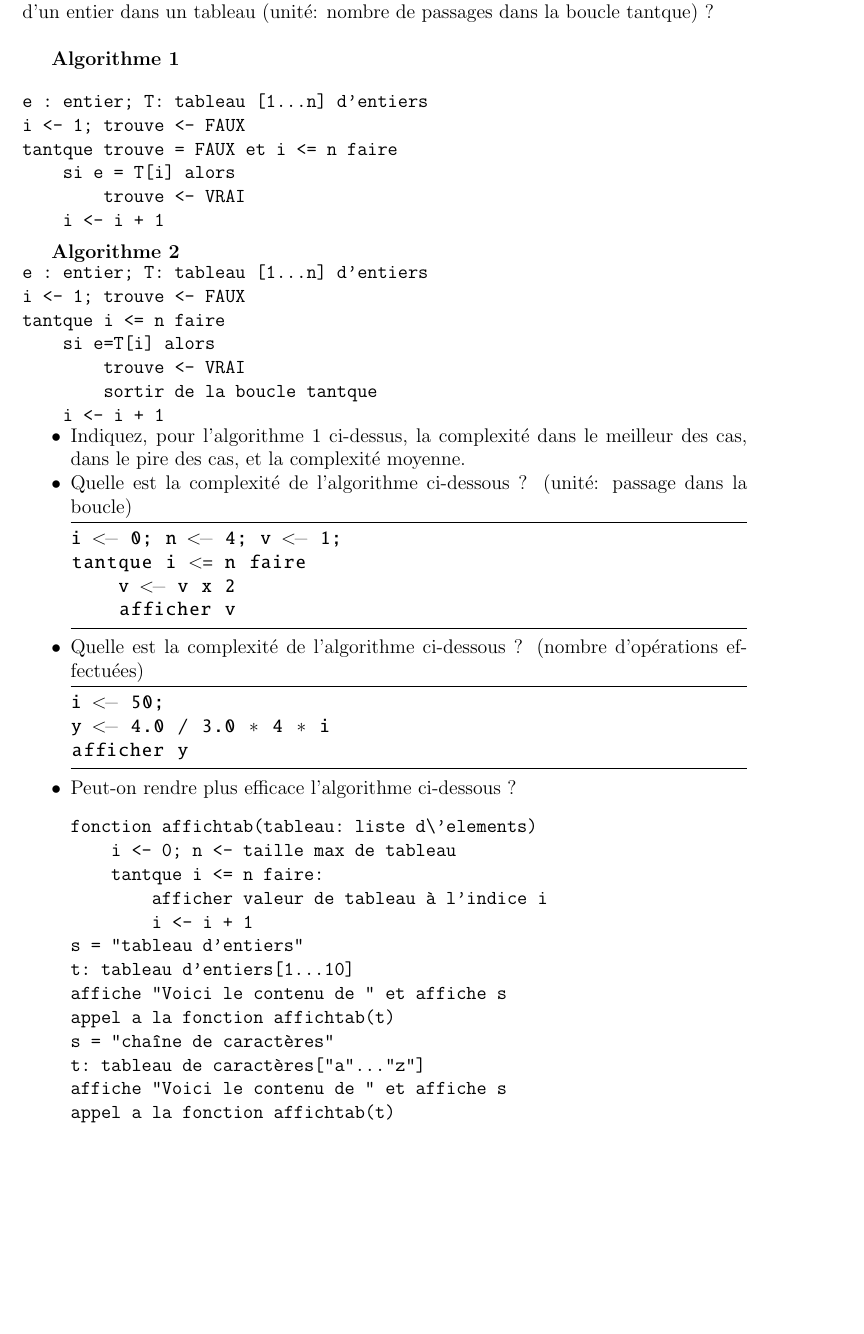
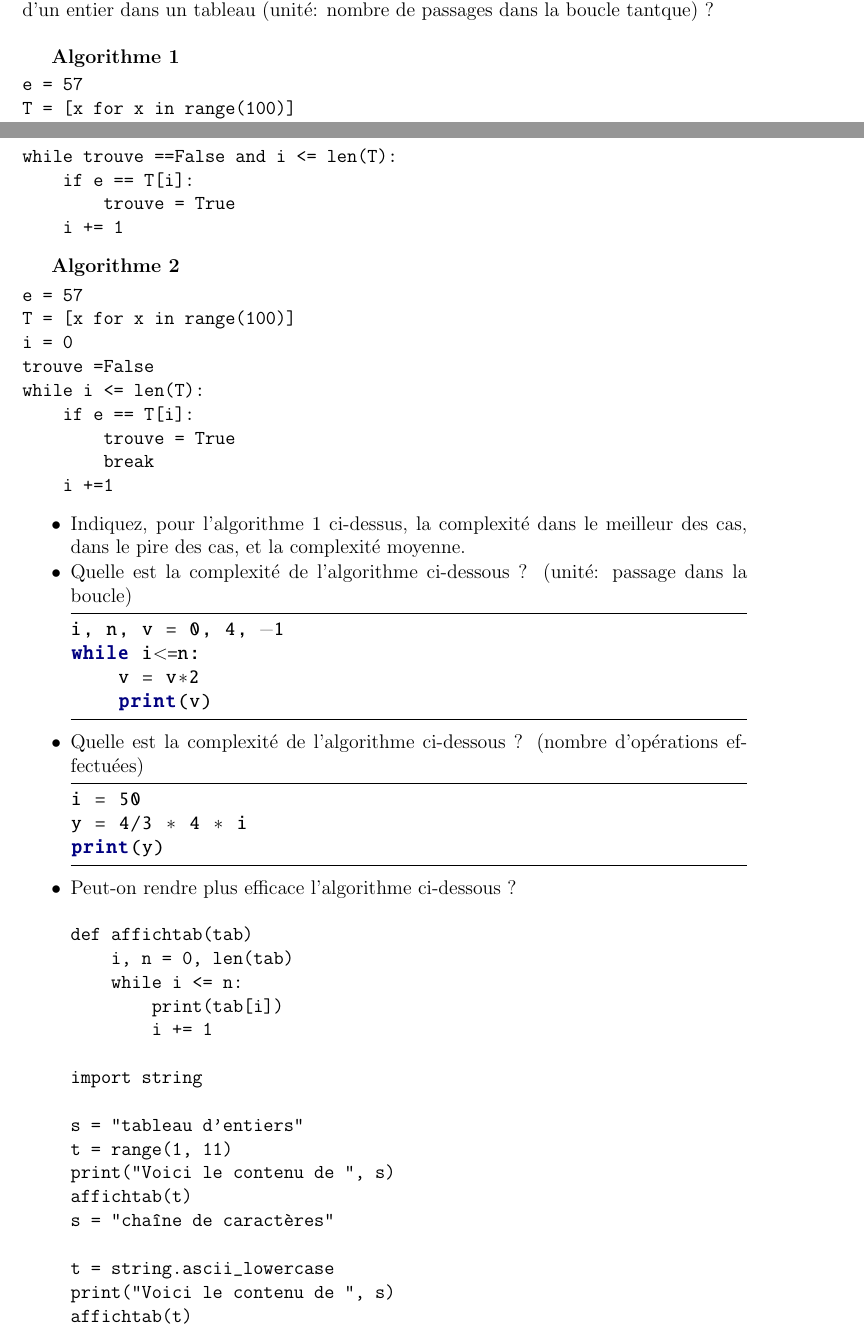
Before and after one commit to rundimeco/M1SOL020_epistemo, a LaTeX document (TD5/Epistemo_TD5.tex, which reads TD5/content_Epistemo_TD5.tex): part of page 2 of 2 before the commit and two parts of pages 2 and 3 of 3 after it, the two joined at a grey line, cut so that both start at the same text, the shorter picture padded with empty space. Compiled offline with pdfLaTeX.

Commit message:
Mise à jour 2021-2022

```diff
--- a/TD5/content_Epistemo_TD5.tex
+++ b/TD5/content_Epistemo_TD5.tex
@@ -61,13 +82,14 @@ D&D&D&D\\
 \textbf{Algorithme 1}
 \vspace{-0.3cm}
 \begin{verbatim}
-
-e : entier; T: tableau [1…n] d'entiers
-i <- 1; trouve <- FAUX
-tantque trouve = FAUX et i <= n faire
-    si e = T[i] alors
-        trouve <- VRAI
-    i <- i + 1
+e = 57
+T = [x for x in range(100)]
+i = 0
+trouve =False
+while trouve ==False and i <= len(T):
+    if e == T[i]:
+        trouve = True
+    i += 1
 \end{verbatim}
 
 
@@ -75,13 +97,15 @@ tantque trouve = FAUX et i <= n faire
 \vspace{-0.3cm}
 
 \begin{verbatim}
-e : entier; T: tableau [1…n] d'entiers
-i <- 1; trouve <- FAUX
-tantque i <= n faire
-    si e=T[i] alors
-        trouve <- VRAI
-        sortir de la boucle tantque
-    i <- i + 1
+e = 57
+T = [x for x in range(100)]
+i = 0
+trouve =False
+while i <= len(T):
+    if e == T[i]:
+        trouve = True
+        break
+    i +=1
 \end{verbatim}
 \vspace{-0.5cm}
 \begin{itemize}
@@ -89,33 +113,37 @@ tantque i <= n faire
   \item  Quelle est la complexité de l'algorithme ci-dessous ? (unité: passage dans la boucle)
 
 \begin{python}
-i <- 0; n <- 4; v <- 1;
-tantque i <= n faire
-    v <- v x 2
-    afficher v
+i, n, v = 0, 4, -1
+while i<=n:
+    v = v*2
+    print(v)
 \end{python}
   \item  Quelle est la complexité de l'algorithme ci-dessous ? (nombre d'opérations effectuées)
 \begin{python}
-i <- 50;
-y <- 4.0 / 3.0 * 4 * i
-afficher y
+i = 50
+y = 4/3 * 4 * i
+print(y)
 \end{python}
 
   \item  Peut-on rendre plus efficace l'algorithme ci-dessous ?
 \begin{verbatim}
-fonction affichtab(tableau: liste d\'elements)
-    i <- 0; n <- taille max de tableau
-    tantque i <= n faire:
-        afficher valeur de tableau à l'indice i
-        i <- i + 1
+def affichtab(tab)
+    i, n = 0, len(tab)
+    while i <= n:
+        print(tab[i])
+        i += 1
+
+import string
+
 s = "tableau d'entiers"
-t: tableau d'entiers[1...10]
-affiche "Voici le contenu de " et affiche s
-appel a la fonction affichtab(t)
+t = range(1, 11)
+print("Voici le contenu de ", s)
+affichtab(t)
 s = "chaîne de caractères"
-t: tableau de caractères["a"..."z"]
-affiche "Voici le contenu de " et affiche s
-appel a la fonction affichtab(t)
+
+t = string.ascii_lowercase
+print("Voici le contenu de ", s)
+affichtab(t)
 \end{verbatim}
 \end{itemize}
 %f. Proposez un algorithme efficace pour parcourir le tableau ci-dessous. Le parcours doit s'arrêter lorsqu'on a trouvé la combinaison [3][4][2].
```
Also changed, not shown: TD1/content_Epistemo_TD1.tex (+1 -1 lines), TD2/content_Epistemo_TD2.tex (+3 -2 lines), TD4/code_vigenere.py.tex (+3 -3 lines), TD4/content_Epistemo_TD4.tex (+6 -6 lines), TD6/content_Epistemo_TD6.tex (+7 -7 lines), TD7/content_Epistemo_TD7.tex (+15 -13 lines), TD5/content_Epistemo_TD5.tex (23 more changed lines).
